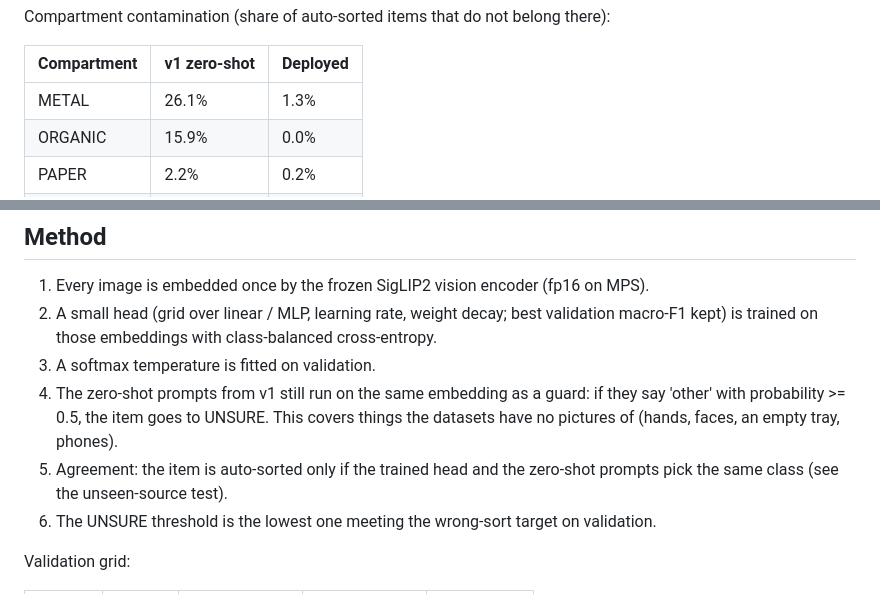
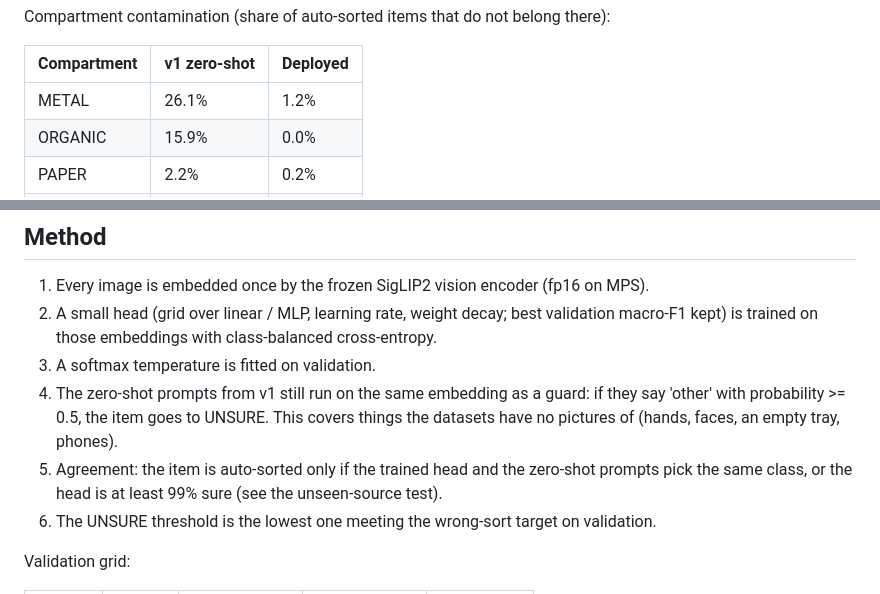
Before and after one commit to Shriram-Shekade/BinSight, a Markdown page: reports/REPORT.md, 2 parts joined by grey strips. Drawn GitHub-style.

```diff
--- a/reports/REPORT.md
+++ b/reports/REPORT.md
@@ -38,7 +38,7 @@ Compartment contamination (share of auto-sorted items that do not belong there):
 
 | Compartment | v1 zero-shot | Deployed |
 | --- | --- | --- |
-| METAL | 26.1% | 1.3% |
+| METAL | 26.1% | 1.2% |
 | ORGANIC | 15.9% | 0.0% |
 | PAPER | 2.2% | 0.2% |
 | PLASTIC | 17.5% | 2.0% |
@@ -93,7 +93,7 @@ Softmax temperature 0.41, fitted on validation. Test ECE 0.150 before -> 0.006 a
 2. A small head (grid over linear / MLP, learning rate, weight decay; best validation macro-F1 kept) is trained on those embeddings with class-balanced cross-entropy.
 3. A softmax temperature is fitted on validation.
 4. The zero-shot prompts from v1 still run on the same embedding as a guard: if they say 'other' with probability >= 0.5, the item goes to UNSURE. This covers things the datasets have no pictures of (hands, faces, an empty tray, phones).
-5. Agreement: the item is auto-sorted only if the trained head and the zero-shot prompts pick the same class (see the unseen-source test).
+5. Agreement: the item is auto-sorted only if the trained head and the zero-shot prompts pick the same class, or the head is at least 99% sure (see the unseen-source test).
 6. The UNSURE threshold is the lowest one meeting the wrong-sort target on validation.
 
 Validation grid:
```
Also changed, not shown: other parts of reports/REPORT.md (+5 -5 lines), README.md (+10 -8 lines), reports/tradeoff.png, 9 other files.
